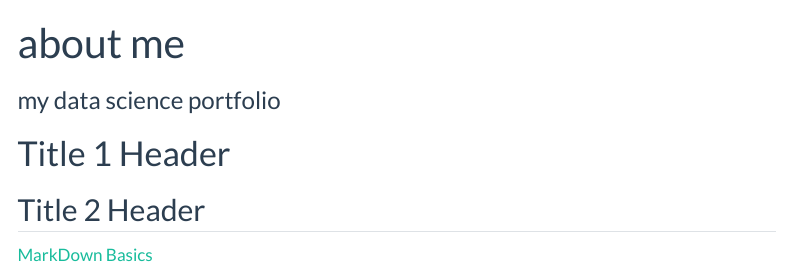
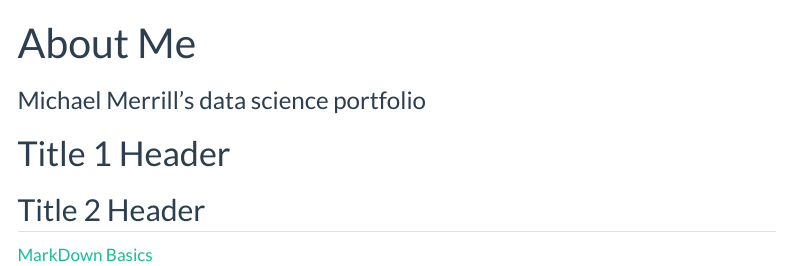
Before and after one commit to M-Merrill676/M-Merrill676.github.io, a Quarto document (index.qmd): the page in a window 1100 px wide, from its top. Rendered offline with R 4.5, knitr and Pandoc in place of Quarto, with nearby package versions; menus at the side of the page are left out.

Commit message:
Update index.qmd

```diff
--- a/index.qmd
+++ b/index.qmd
@@ -1,6 +1,6 @@
 ---
-title: "about me"
-subtitle: "my data science portfolio"
+title: "About Me"
+subtitle: "Michael Merrill's data science portfolio"
 # use quarto markdown to
 ---
 
```
